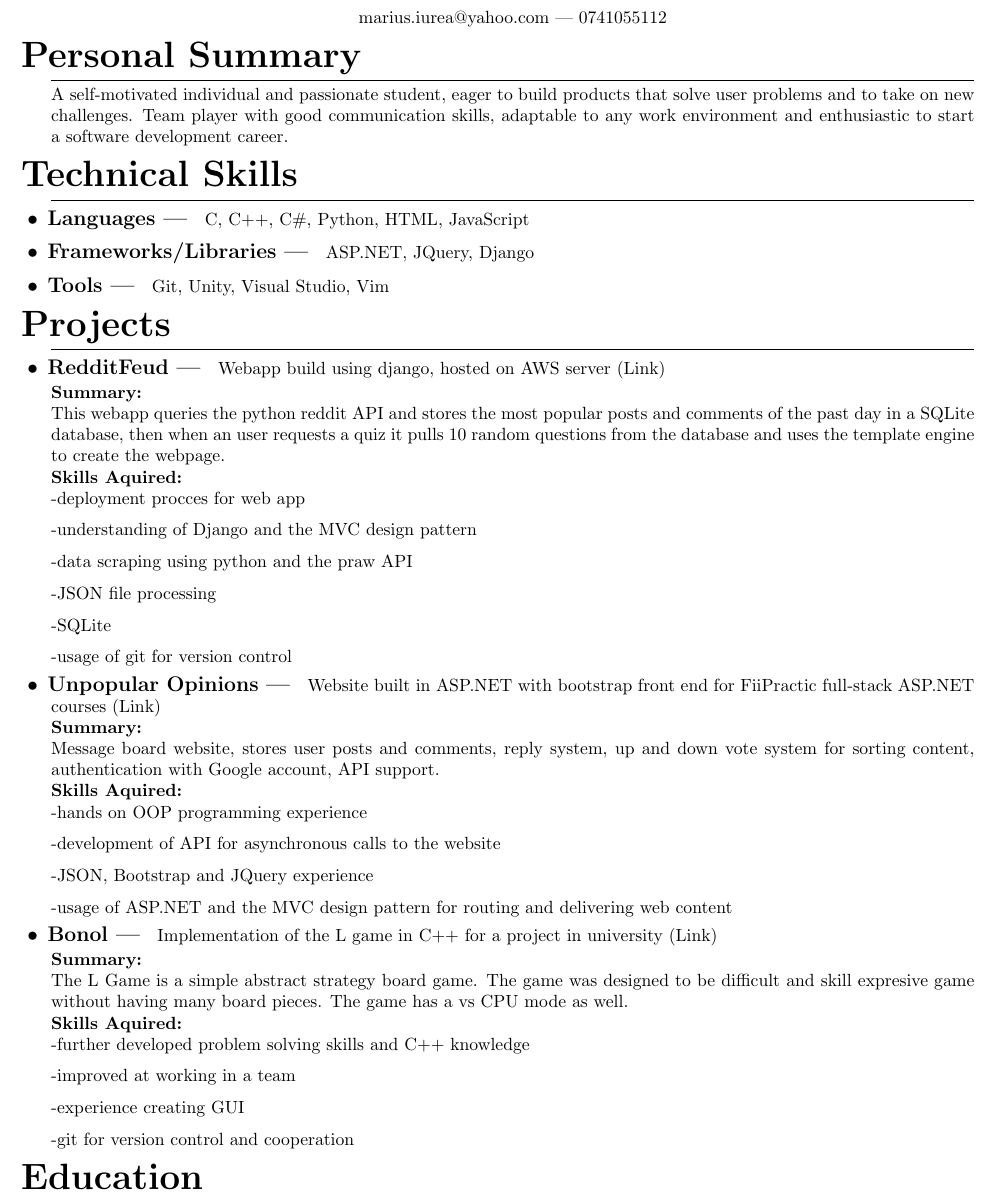
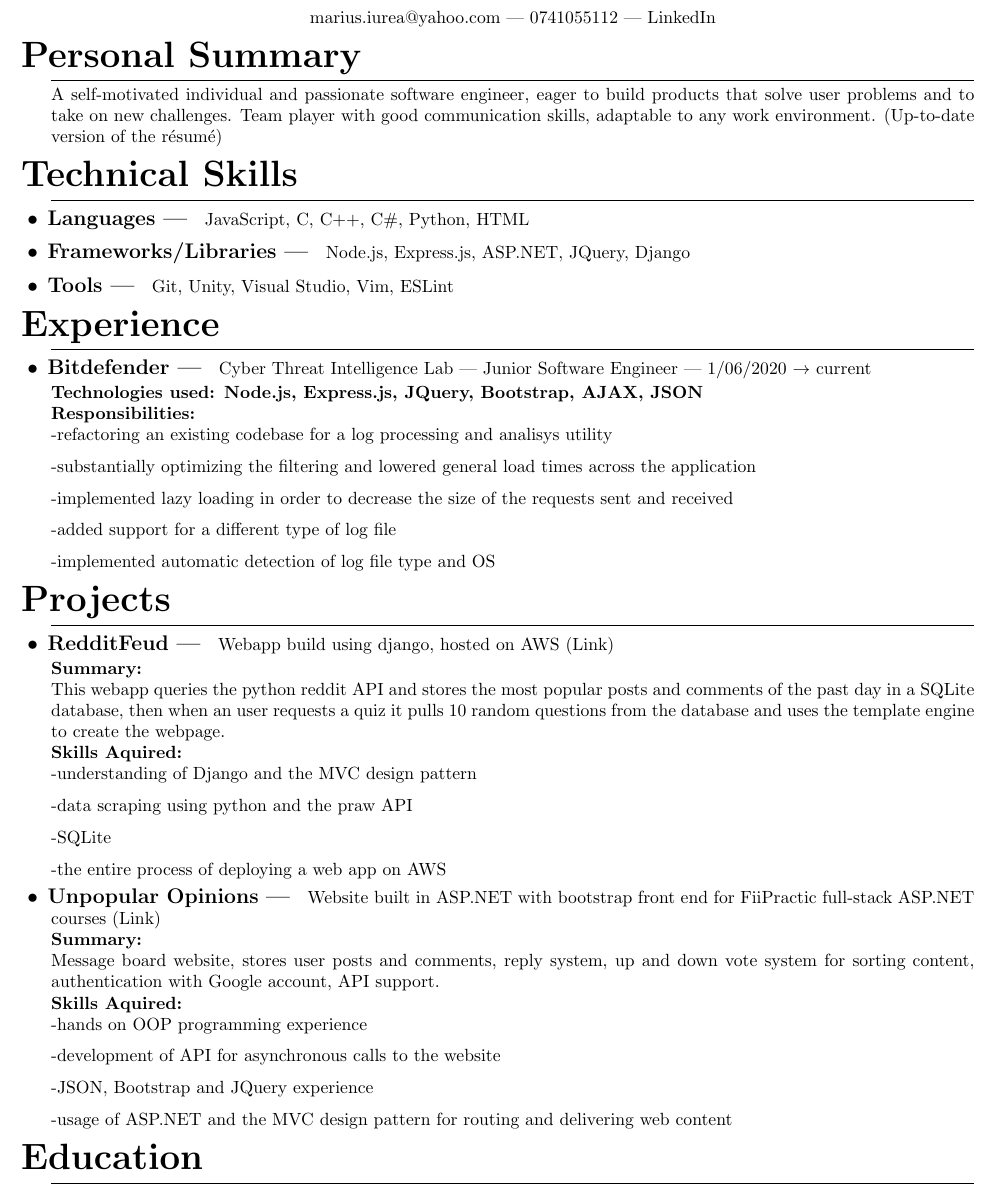
Before and after one commit to IureaMarius/Resume, a LaTeX CV (Resume.tex): part of the page, cut so that both start at the same text. Compiled offline with pdfLaTeX.

Commit message:
added work experience and linkedIn

```diff
--- a/Resume.tex
+++ b/Resume.tex
@@ -41,13 +41,13 @@
 \author{Iurea Marius}
 \renewcommand{\maketitle}
 {
-        \begin{center}
+\begin{center}
         {\huge\bfseries
         \thetitle
 
         \theauthor}
 
-        marius.iurea@yahoo.com --- 0741055112
+        marius.iurea@yahoo.com --- 0741055112 --- \href{https://www.linkedin.com/in/marius-iurea-49b7021b5/}{LinkedIn}
 
         \end{center}
 }
@@ -55,35 +55,44 @@
 \maketitle
 
 \section{Personal Summary}
-A self-motivated individual and passionate student, eager to build products that solve user problems and to take on new challenges.
-Team player with good communication skills, adaptable to any work environment and enthusiastic to start a software
-development career.
+A self-motivated individual and passionate software engineer, eager to build products that solve user problems and to take on new challenges.
+Team player with good communication skills, adaptable to any work environment. \href{https://github.com/IureaMarius/Resume/blob/master/Resume.pdf}{(Up-to-date version of the r\'esum\'e)}
 \section{Technical Skills}
 \subsection{Languages}
-C, C++, C\#, Python, HTML, JavaScript
+JavaScript, C, C++, C\#, Python, HTML
 \subsection{Frameworks/Libraries}
-ASP.NET, JQuery, Django
+Node.js, Express.js, ASP.NET, JQuery, Django
 \subsection{Tools}
-Git, Unity, Visual Studio, Vim
+Git, Unity, Visual Studio, Vim, ESLint
+\section{Experience}
+\subsection{Bitdefender}Cyber Threat Intelligence Lab | Junior Software Engineer | 1/06/2020 $\rightarrow$ current
+\subsubsection{Technologies used: Node.js, Express.js, JQuery, Bootstrap, AJAX, JSON}
+\subsubsection{Responsibilities:}
+-refactoring an existing codebase for a log processing and analisys utility
+
+
+-substantially optimizing the filtering and lowered general load times across the application
+
+-implemented lazy loading in order to decrease the size of the requests sent and received
+
+-added support for a different type of log file
+
+-implemented automatic detection of log file type and OS
+
 \section{Projects}
 \subsection{RedditFeud}
-Webapp build using django, hosted on AWS server \href{https:\\www.redditfeud.com}{(Link)}
+Webapp build using django, hosted on AWS \href{https:\\www.redditfeud.com}{(Link)}
 \subsubsection{Summary:}
 This webapp queries the python reddit API and stores the most popular posts and comments of the past day
 in a SQLite database, then when an user requests a quiz it pulls 10 random questions from the database and uses the template engine to create the webpage.
 \subsubsection{Skills Aquired:}
-
--deployment procces for web app
-
 -understanding of Django and the MVC design pattern
 
 -data scraping using python and the praw API
 
--JSON file processing
-
 -SQLite
 
--usage of git for version control
+-the entire process of deploying a web app on AWS
 
 \subsection{Unpopular Opinions}
 Website built in ASP.NET with bootstrap front end for FiiPractic full-stack ASP.NET courses \href{https://github.com/IureaMarius/UnpopularOpinions}{(Link)}
@@ -98,16 +107,3 @@
 
 -usage of ASP.NET and the MVC design pattern for routing and delivering web content
 
-\subsection{Bonol}
-Implementation of the L game in C++ for a project in university \href{https://github.com/IureaMarius/ProiectIP}{(Link)}
-\subsubsection{Summary:}
-The L Game is a simple abstract strategy board game. The game was designed to be difficult and skill expresive
-game without having many board pieces. The game has a vs CPU mode as well.
-\subsubsection{Skills Aquired:}
--further developed problem solving skills and C++ knowledge
-
--improved at working in a team
-
--experience creating GUI
-
--git for version control and cooperation
```
Also changed, not shown: Resume.pdf, Resume.tex (5 more changed lines), 5 other files.
